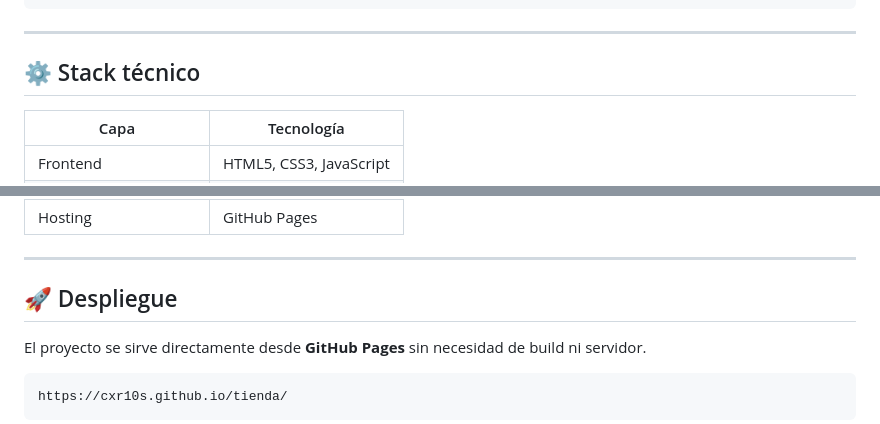
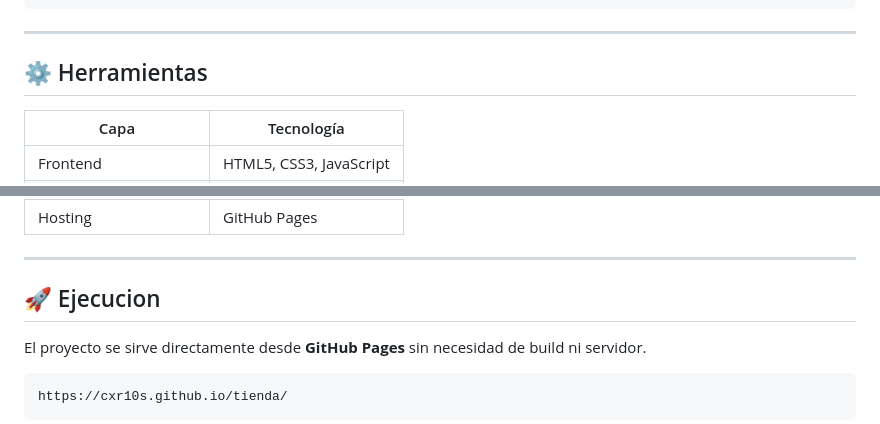
Before and after one commit to cxr10s/tienda, a Markdown page: README.md, 2 parts joined by grey strips. Drawn GitHub-style.

Commit message:
Update section titles in README.md

```diff
--- a/README.md
+++ b/README.md
@@ -51,7 +51,7 @@ tienda/
 
 ---
 
-## ⚙️ Stack técnico
+## ⚙️ Herramientas
 
 | Capa | Tecnología |
 |---|---|
@@ -65,7 +65,7 @@ tienda/
 
 ---
 
-## 🚀 Despliegue
+## 🚀 Ejecucion
 
 El proyecto se sirve directamente desde **GitHub Pages** sin necesidad de build ni servidor.
 
```
